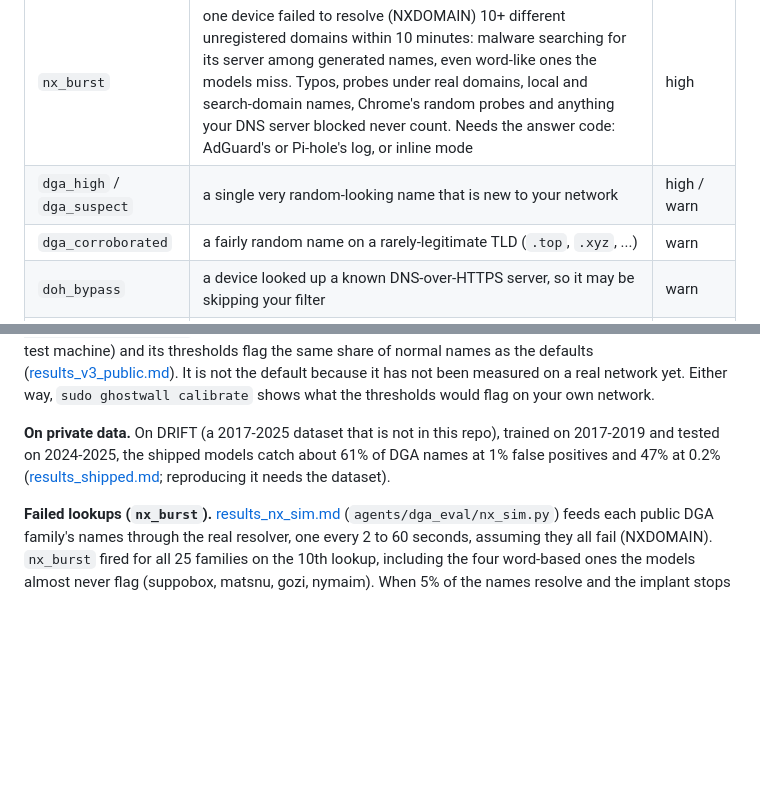
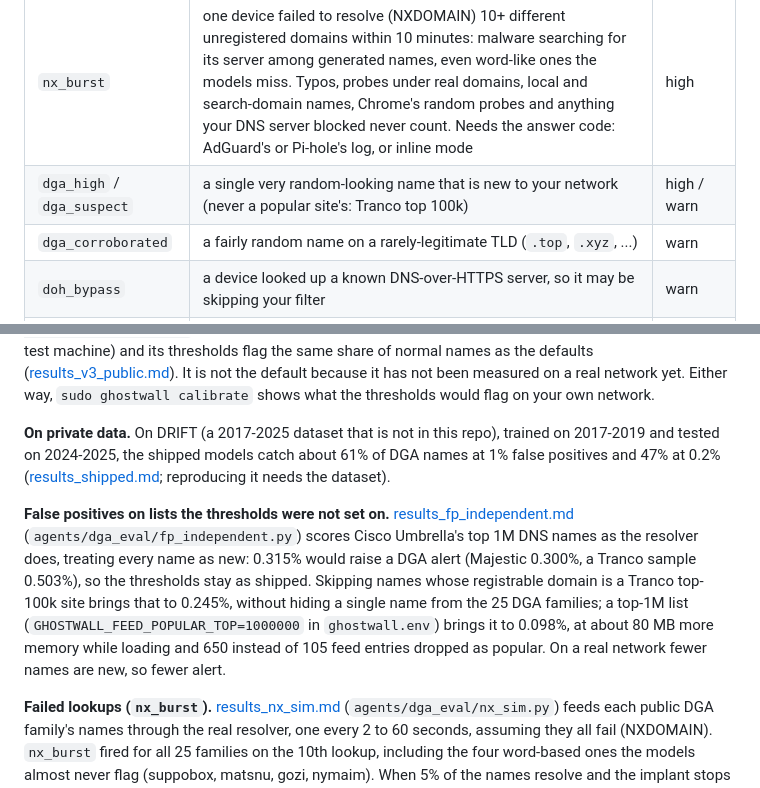
Before and after one commit to TRXAlpha/ghostwall, a Markdown page: README.md, 2 parts joined by grey strips. GitHub-like rendering; blank space fills up the shorter version.

Commit message:
Docs: popular-domain guard for the DGA rules, new eval scripts
Co-Authored-By: Claude Opus 5.5 <noreply@anthropic.com>
Claude-Session: https://claude.ai/code/session_013Gmt3Cmfo3yVLFXeYDeLyF

```diff
--- a/README.md
+++ b/README.md
@@ -76,7 +76,7 @@ Keep them. Ghostwall runs on top and covers what a blocklist can't:
 | `threat_feed` | the name is on a known-bad list: [URLhaus](https://urlhaus.abuse.ch) (malware), [Phishing Army](https://phishing.army) (phishing) and [HaGeZi TIF mini](https://github.com/hagezi/dns-blocklists) (malware, C2, phishing), about 270k domains, refreshed daily; the alert says which list. A popular site is never listed as a whole: an entry that is a Tranco top-100k domain or a shared platform (`github.io`, `drive.google.com`) is dropped at download time, while hosts under them (`evil.github.io`) stay ([results_feeds.md](agents/dga_eval/results_feeds.md)). Phishing Army lists some link shorteners and apps as a whole, because phishing runs through them: if one you use alerts, `sudo ghostwall allow <name>` (deliberately no one-tap Trust for these) | high |
 | `dga_burst` | one device looked up 5+ different random-looking domains within 10 minutes | high |
 | `nx_burst` | one device failed to resolve (NXDOMAIN) 10+ different unregistered domains within 10 minutes: malware searching for its server among generated names, even word-like ones the models miss. Typos, probes under real domains, local and search-domain names, Chrome's random probes and anything your DNS server blocked never count. Needs the answer code: AdGuard's or Pi-hole's log, or inline mode | high |
-| `dga_high` / `dga_suspect` | a single very random-looking name that is new to your network | high / warn |
+| `dga_high` / `dga_suspect` | a single very random-looking name that is new to your network (never a popular site's: Tranco top 100k) | high / warn |
 | `dga_corroborated` | a fairly random name on a rarely-legitimate TLD (`.top`, `.xyz`, ...) | warn |
 | `doh_bypass` | a device looked up a known DNS-over-HTTPS server, so it may be skipping your filter | warn |
 | `abused_service` | a device that has been on your network for 3+ days starts using a service malware likes for commands, payloads or stolen data: Telegram's bot API, Discord's CDN, paste sites, ngrok and other tunnels, anonymous file drops, raw GitHub downloads, "what is my IP" lookups | warn |
@@ -256,6 +256,17 @@ at 1% false positives and 47% at 0.2%
 ([results_shipped.md](agents/dga_eval/results_shipped.md); reproducing it needs the
 dataset).
 
+**False positives on lists the thresholds were not set on.**
+[results_fp_independent.md](agents/dga_eval/results_fp_independent.md)
+(`agents/dga_eval/fp_independent.py`) scores Cisco Umbrella's top 1M DNS names as the
+resolver does, treating every name as new: 0.315% would raise a DGA alert (Majestic
+0.300%, a Tranco sample 0.503%), so the thresholds stay as shipped. Skipping names whose
+registrable domain is a Tranco top-100k site brings that to 0.245%, without hiding a
+single name from the 25 DGA families; a top-1M list (`GHOSTWALL_FEED_POPULAR_TOP=1000000`
+in `ghostwall.env`) brings it to 0.098%, at about 80 MB more memory while loading and
+650 instead of 105 feed entries dropped as popular. On a real network fewer names are
+new, so fewer alert.
+
 **Failed lookups (`nx_burst`).** [results_nx_sim.md](agents/dga_eval/results_nx_sim.md)
 (`agents/dga_eval/nx_sim.py`) feeds each public DGA family's names through the real
 resolver, one every 2 to 60 seconds, assuming they all fail (NXDOMAIN). `nx_burst` fired
```
Also changed, not shown: CHANGELOG.md (+10 -2 lines), docs/REFERENCE.md (+4 -0 lines).
